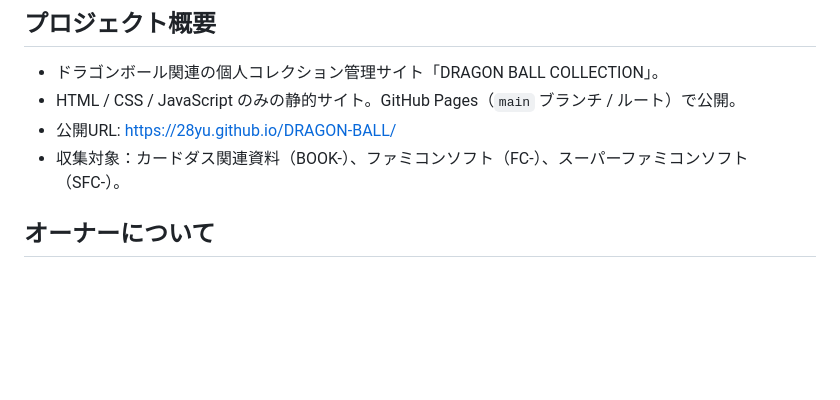
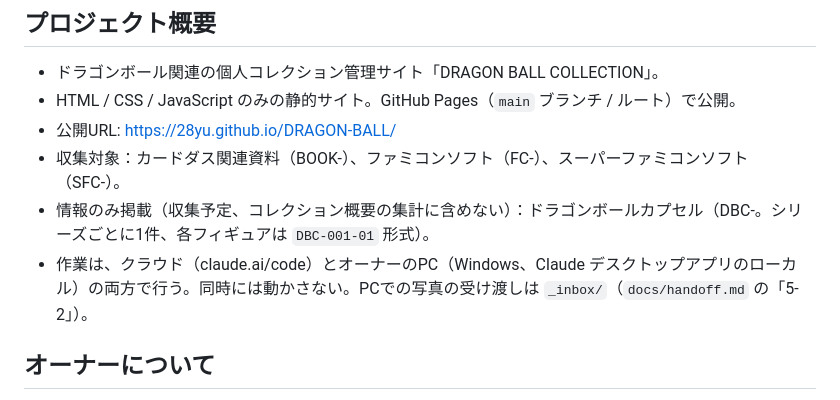
Before and after one commit to 28yu/DRAGON-BALL, a Markdown page: CLAUDE.md, the part around the change. GitHub-like rendering; blank space fills up the shorter version.

```diff
--- a/CLAUDE.md
+++ b/CLAUDE.md
@@ -17,6 +17,8 @@
 - HTML / CSS / JavaScript のみの静的サイト。GitHub Pages（`main` ブランチ / ルート）で公開。
 - 公開URL: https://28yu.github.io/DRAGON-BALL/
 - 収集対象：カードダス関連資料（BOOK-）、ファミコンソフト（FC-）、スーパーファミコンソフト（SFC-）。
+- 情報のみ掲載（収集予定、コレクション概要の集計に含めない）：ドラゴンボールカプセル（DBC-。シリーズごとに1件、各フィギュアは `DBC-001-01` 形式）。
+- 作業は、クラウド（claude.ai/code）とオーナーのPC（Windows、Claude デスクトップアプリのローカル）の両方で行う。同時には動かさない。PCでの写真の受け渡しは `_inbox/`（`docs/handoff.md` の「5-2」）。
 
 ## オーナーについて
 
```
Also changed, not shown: docs/handoff.md (+23 -7 lines).
